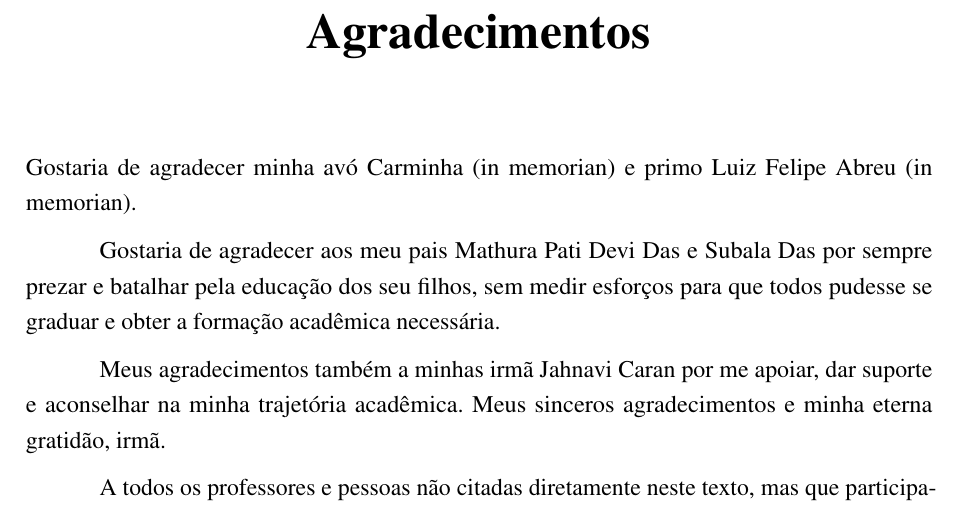
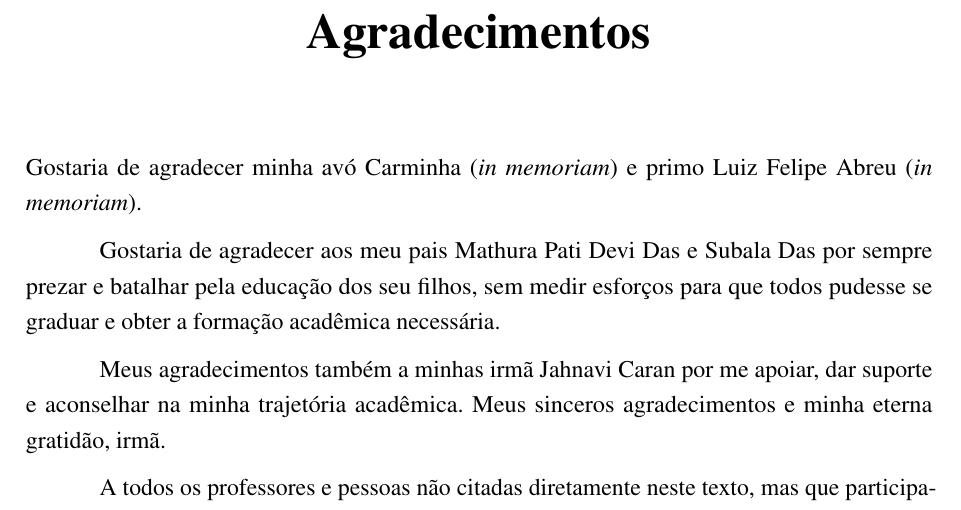
Before and after one commit to nitaicharan/TCC, a LaTeX thesis (Modelo AbnTex2/TCC.tex, which reads Modelo AbnTex2/pretextuais/agradecimentos.tex): part of page 6 of 28, cut so that both start at the same text. Compiled offline with pdfLaTeX.

Commit message:
Update domingo 02 junho 2019, 21:40:51

```diff
--- a/Modelo AbnTex2/pretextuais/agradecimentos.tex
+++ b/Modelo AbnTex2/pretextuais/agradecimentos.tex
@@ -1,5 +1,5 @@
 \begin{agradecimentos}
-	Gostaria de agradecer minha avó Carminha (in memorian) e primo Luiz Felipe Abreu (in memorian).
+	Gostaria de agradecer minha avó Carminha (\textit{in memoriam}) e primo Luiz Felipe Abreu (\textit{in memoriam}).
 
 			Gostaria de agradecer aos meu pais Mathura Pati Devi Das e Subala Das por sempre prezar e batalhar pela educação dos seu filhos, sem medir esforços para que todos pudesse se graduar e obter a formação acadêmica necessária.
 
```
Also changed, not shown: Modelo AbnTex2/TCC.pdf, Modelo AbnTex2/imagens/diagact.eps, Modelo AbnTex2/imagens/pretty.eps, 5 other files.
